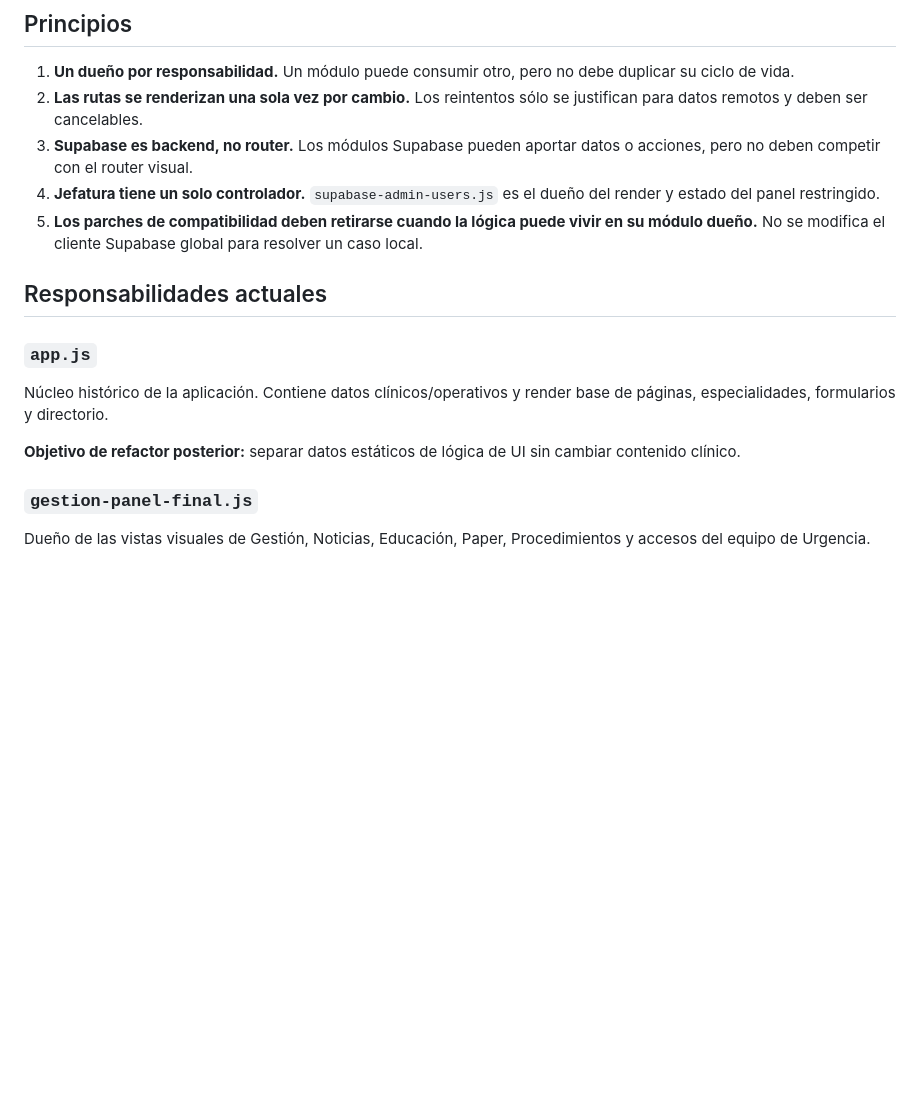
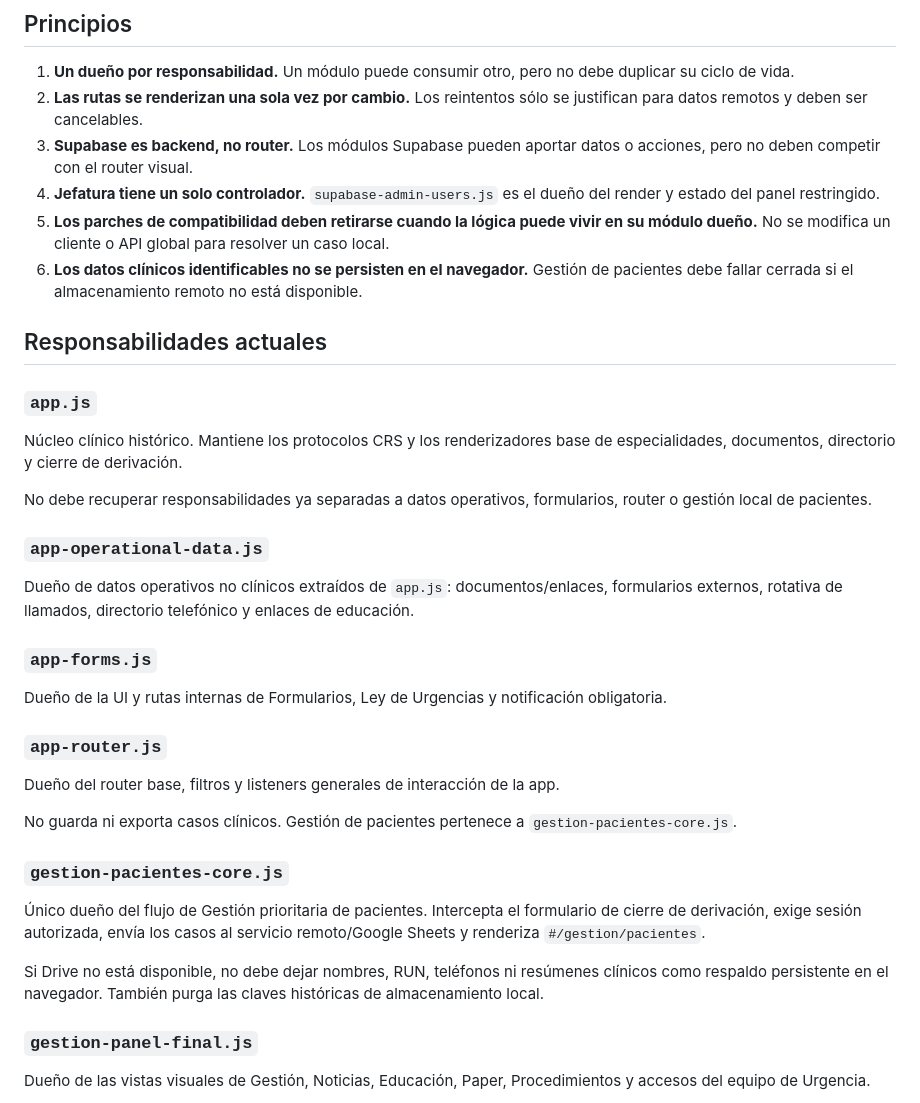
Before and after one commit to solrac031ch-prog/crs-2025-app, a Markdown page: ARCHITECTURE.md, the part around one of its changes. GitHub-like rendering; blank space fills up the shorter version.

Commit message:
Actualizar arquitectura tras separar gestión y formularios

```diff
--- a/ARCHITECTURE.md
+++ b/ARCHITECTURE.md
@@ -8,15 +8,36 @@ Este documento define responsabilidades para evitar que la app vuelva a crecer m
 2. **Las rutas se renderizan una sola vez por cambio.** Los reintentos sólo se justifican para datos remotos y deben ser cancelables.
 3. **Supabase es backend, no router.** Los módulos Supabase pueden aportar datos o acciones, pero no deben competir con el router visual.
 4. **Jefatura tiene un solo controlador.** `supabase-admin-users.js` es el dueño del render y estado del panel restringido.
-5. **Los parches de compatibilidad deben retirarse cuando la lógica puede vivir en su módulo dueño.** No se modifica el cliente Supabase global para resolver un caso local.
+5. **Los parches de compatibilidad deben retirarse cuando la lógica puede vivir en su módulo dueño.** No se modifica un cliente o API global para resolver un caso local.
+6. **Los datos clínicos identificables no se persisten en el navegador.** Gestión de pacientes debe fallar cerrada si el almacenamiento remoto no está disponible.
 
 ## Responsabilidades actuales
 
 ### `app.js`
 
-Núcleo histórico de la aplicación. Contiene datos clínicos/operativos y render base de páginas, especialidades, formularios y directorio.
+Núcleo clínico histórico. Mantiene los protocolos CRS y los renderizadores base de especialidades, documentos, directorio y cierre de derivación.
 
-**Objetivo de refactor posterior:** separar datos estáticos de lógica de UI sin cambiar contenido clínico.
+No debe recuperar responsabilidades ya separadas a datos operativos, formularios, router o gestión local de pacientes.
+
+### `app-operational-data.js`
+
+Dueño de datos operativos no clínicos extraídos de `app.js`: documentos/enlaces, formularios externos, rotativa de llamados, directorio telefónico y enlaces de educación.
+
+### `app-forms.js`
+
+Dueño de la UI y rutas internas de Formularios, Ley de Urgencias y notificación obligatoria.
+
+### `app-router.js`
+
+Dueño del router base, filtros y listeners generales de interacción de la app.
+
+No guarda ni exporta casos clínicos. Gestión de pacientes pertenece a `gestion-pacientes-core.js`.
+
+### `gestion-pacientes-core.js`
+
+Único dueño del flujo de Gestión prioritaria de pacientes. Intercepta el formulario de cierre de derivación, exige sesión autorizada, envía los casos al servicio remoto/Google Sheets y renderiza `#/gestion/pacientes`.
+
+Si Drive no está disponible, no debe dejar nombres, RUN, teléfonos ni resúmenes clínicos como respaldo persistente en el navegador. También purga las claves históricas de almacenamiento local.
 
 ### `gestion-panel-final.js`
 
```
Also changed, not shown: other parts of ARCHITECTURE.md (+10 -5 lines).
